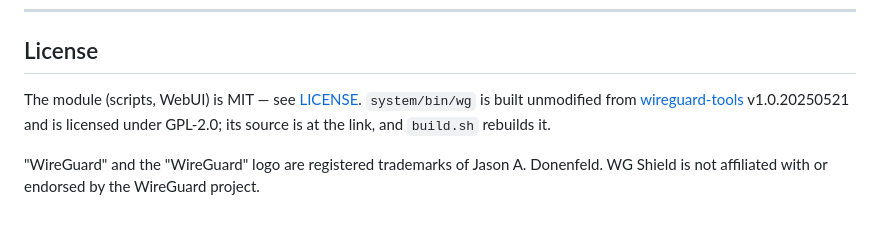
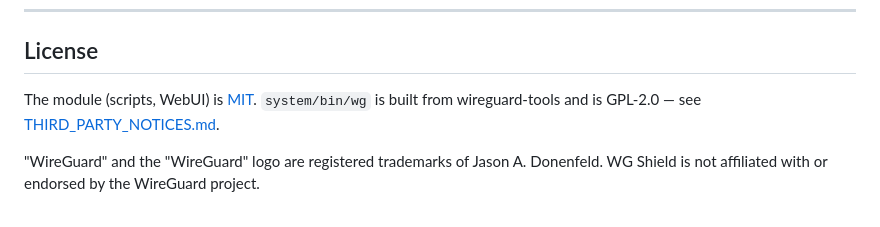
Before and after one commit to nikakvo/wg-shield-arm64, a Markdown page: README.md, the part around the change. Drawn GitHub-style.

```diff
--- a/README.md
+++ b/README.md
@@ -245,6 +245,6 @@ The build is reproducible: the `wg` in the release has SHA-256 `b460f9dddaa75b12
 
 ## License
 
-The module (scripts, WebUI) is MIT — see [LICENSE](LICENSE). `system/bin/wg` is built unmodified from [wireguard-tools](https://git.zx2c4.com/wireguard-tools/) v1.0.20250521 and is licensed under GPL-2.0; its source is at the link, and `build.sh` rebuilds it.
+The module (scripts, WebUI) is [MIT](LICENSE). `system/bin/wg` is built from wireguard-tools and is GPL-2.0 — see [THIRD_PARTY_NOTICES.md](THIRD_PARTY_NOTICES.md).
 
 "WireGuard" and the "WireGuard" logo are registered trademarks of Jason A. Donenfeld. WG Shield is not affiliated with or endorsed by the WireGuard project.
```
